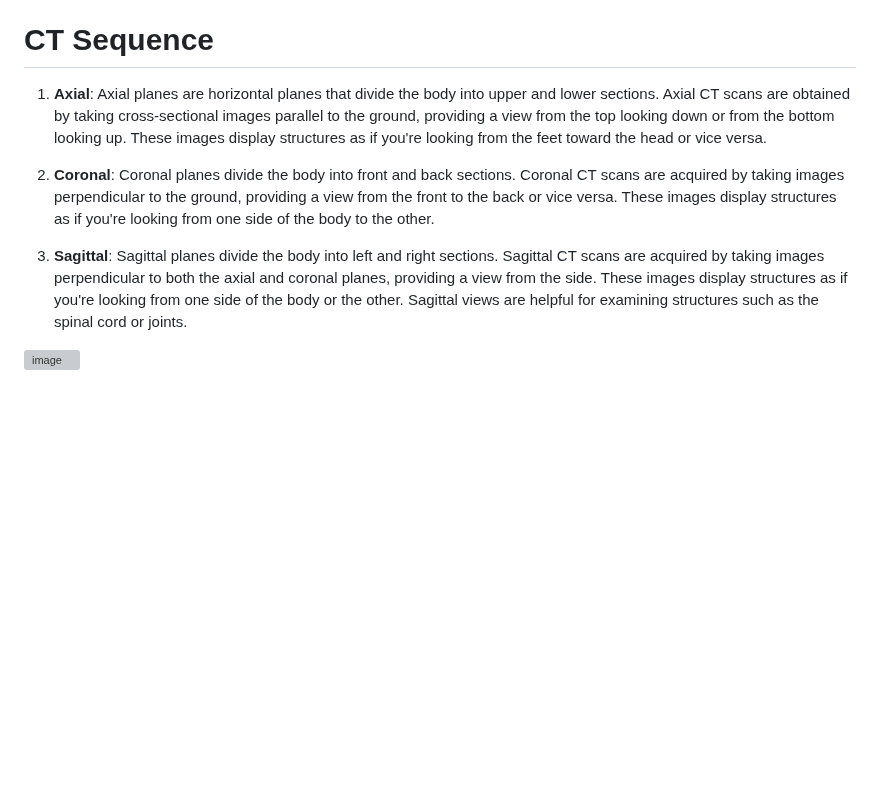
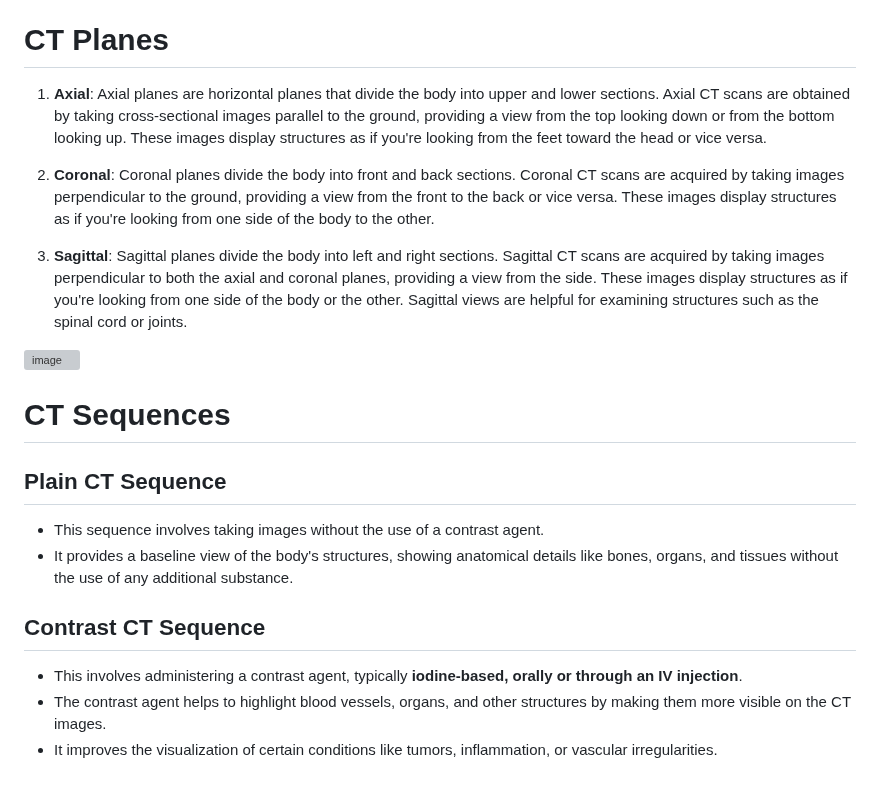
Before and after one commit to Vivek-BioCliq/potential-journey, a Markdown page: DICOM--DICOM-Tags--CT--CT-Sequence.md, the part around the change. GitHub-like rendering; blank space fills up the shorter version; grey boxes are pictures that could not be loaded.

```diff
--- a/DICOM--DICOM-Tags--CT--CT-Sequence.md
+++ b/DICOM--DICOM-Tags--CT--CT-Sequence.md
@@ -19,7 +19,7 @@
 - During a CT scan, the X-ray machine rotates around the patient, capturing multiple X-ray images from different angles. A computer processes these images to create detailed cross-sectional views, which can be further reconstructed into 3D images if needed.
 - The file format commonly associated with CT scans is DICOM.
 
-# CT Sequence
+# CT Planes
 
 1. **Axial**: Axial planes are horizontal planes that divide the body into upper and lower sections. Axial CT scans are obtained by taking cross-sectional images parallel to the ground, providing a view from the top looking down or from the bottom looking up. These images display structures as if you're looking from the feet toward the head or vice versa.
 
@@ -28,3 +28,14 @@
 3. **Sagittal**: Sagittal planes divide the body into left and right sections. Sagittal CT scans are acquired by taking images perpendicular to both the axial and coronal planes, providing a view from the side. These images display structures as if you're looking from one side of the body or the other. Sagittal views are helpful for examining structures such as the spinal cord or joints.
 
   ![image](https://github.com/Vivek-BioCliq/potential-journey/assets/154883282/07a898f6-0dcb-417a-8db7-5cf2812aaee0)
+
+
+# CT Sequences
+## Plain CT Sequence
+- This sequence involves taking images without the use of a contrast agent.
+- It provides a baseline view of the body's structures, showing anatomical details like bones, organs, and tissues without the use of any additional substance.
+
+## Contrast CT Sequence
+ - This involves administering a contrast agent, typically **iodine-based, orally or through an IV injection**.
+ - The contrast agent helps to highlight blood vessels, organs, and other structures by making them more visible on the CT images.
+ - It improves the visualization of certain conditions like tumors, inflammation, or vascular irregularities.
```
